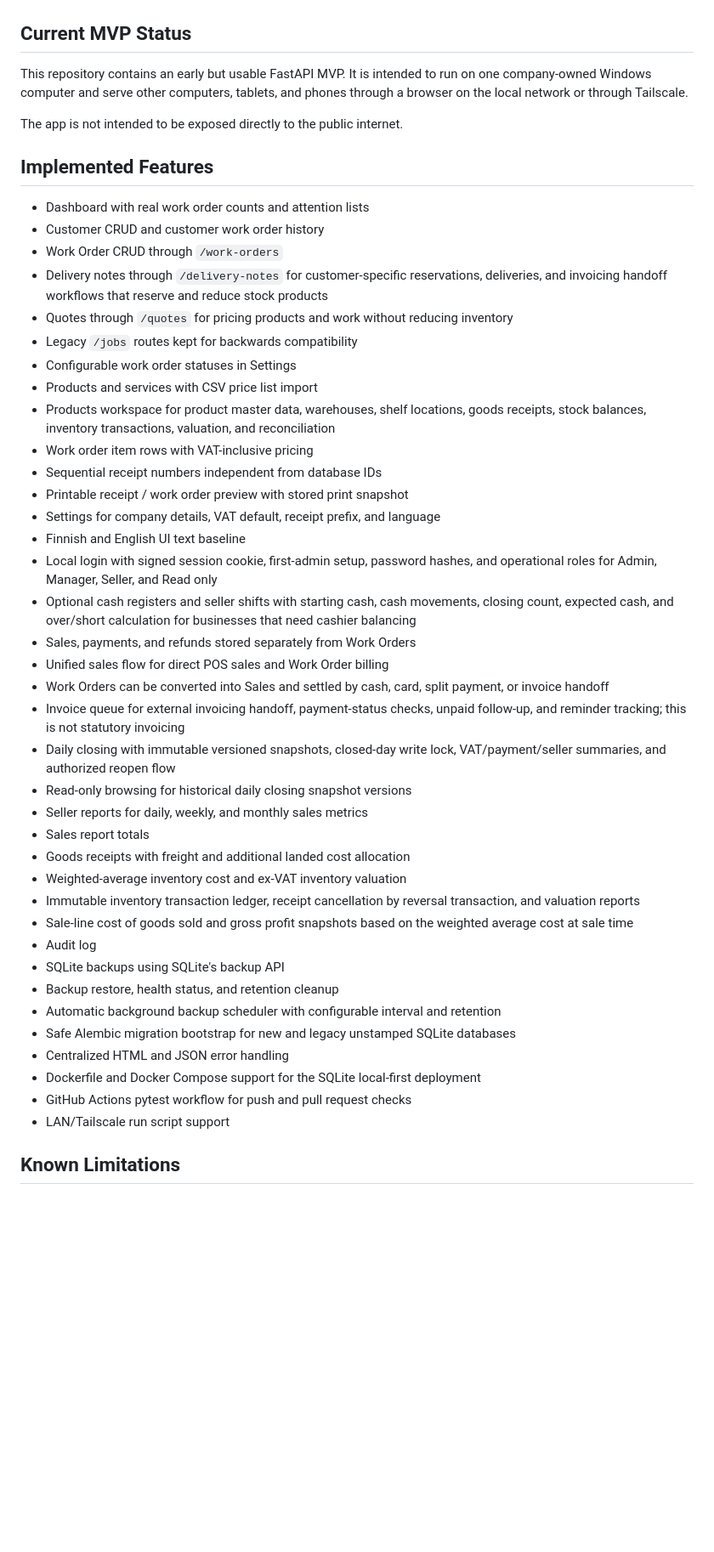
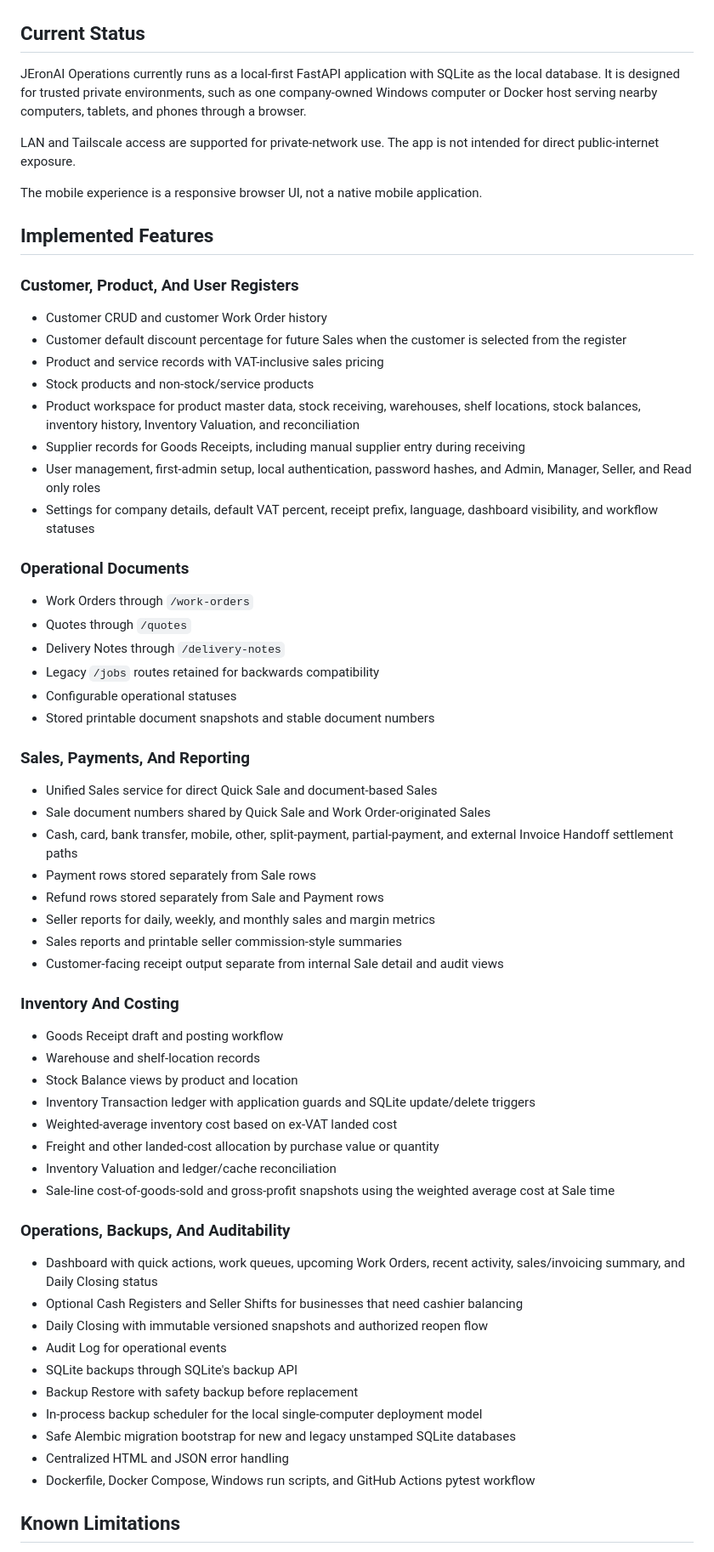
Before and after one commit to denzo69/-Local-First-Operations-Tracker-Commercial, a Markdown page: README.md, the part around one of its changes. Shown at 85% size. Rendered like a GitHub page; blank space fills up the shorter version.

Commit message:
Improve portfolio README and repository documentation

```diff
--- a/README.md
+++ b/README.md
@@ -28,51 +37,70 @@ The screenshots below were captured from the current JEronAI Operations visual d
 
 ![Mobile dashboard](docs/UI/screenshots/dashboard-mobile.png)
 
-## Current MVP Status
+## Current Status
 
-This repository contains an early but usable FastAPI MVP. It is intended to run on one company-owned Windows computer and serve other computers, tablets, and phones through a browser on the local network or through Tailscale.
+JEronAI Operations currently runs as a local-first FastAPI application with SQLite as the local database. It is designed for trusted private environments, such as one company-owned Windows computer or Docker host serving nearby computers, tablets, and phones through a browser.
 
-The app is not intended to be exposed directly to the public internet.
+LAN and Tailscale access are supported for private-network use. The app is not intended for direct public-internet exposure.
+
+The mobile experience is a responsive browser UI, not a native mobile application.
 
 ## Implemented Features
 
-- Dashboard with real work order counts and attention lists
-- Customer CRUD and customer work order history
-- Work Order CRUD through `/work-orders`
-- Delivery notes through `/delivery-notes` for customer-specific reservations, deliveries, and invoicing handoff workflows that reserve and reduce stock products
-- Quotes through `/quotes` for pricing products and work without reducing inventory
-- Legacy `/jobs` routes kept for backwards compatibility
-- Configurable work order statuses in Settings
-- Products and services with CSV price list import
-- Products workspace for product master data, warehouses, shelf locations, goods receipts, stock balances, inventory transactions, valuation, and reconciliation
-- Work order item rows with VAT-inclusive pricing
-- Sequential receipt numbers independent from database IDs
-- Printable receipt / work order preview with stored print snapshot
-- Settings for company details, VAT default, receipt prefix, and language
-- Finnish and English UI text baseline
-- Local login with signed session cookie, first-admin setup, password hashes, and operational roles for Admin, Manager, Seller, and Read only
-- Optional cash registers and seller shifts with starting cash, cash movements, closing count, expected cash, and over/short calculation for businesses that need cashier balancing
-- Sales, payments, and refunds stored separately from Work Orders
-- Unified sales flow for direct POS sales and Work Order billing
-- Work Orders can be converted into Sales and settled by cash, card, split payment, or invoice handoff
-- Invoice queue for external invoicing handoff, payment-status checks, unpaid follow-up, and reminder tracking; this is not statutory invoicing
-- Daily closing with immutable versioned snapshots, closed-day write lock, VAT/payment/seller summaries, and authorized reopen flow
-- Read-only browsing for historical daily closing snapshot versions
-- Seller reports for daily, weekly, and monthly sales metrics
-- Sales report totals
-- Goods receipts with freight and additional landed cost allocation
-- Weighted-average inventory cost and ex-VAT inventory valuation
-- Immutable inventory transaction ledger, receipt cancellation by reversal transaction, and valuation reports
-- Sale-line cost of goods sold and gross profit snapshots based on the weighted average cost at sale time
-- Audit log
-- SQLite backups using SQLite's backup API
-- Backup restore, health status, and retention cleanup
-- Automatic background backup scheduler with configurable interval and retention
+### Customer, Product, And User Registers
+
+- Customer CRUD and customer Work Order history
+- Customer default discount percentage for future Sales when the customer is selected from the register
+- Product and service records with VAT-inclusive sales pricing
+- Stock products and non-stock/service products
+- Product workspace for product master data, stock receiving, warehouses, shelf locations, stock balances, inventory history, Inventory Valuation, and reconciliation
+- Supplier records for Goods Receipts, including manual supplier entry during receiving
+- User management, first-admin setup, local authentication, password hashes, and Admin, Manager, Seller, and Read only roles
+- Settings for company details, default VAT percent, receipt prefix, language, dashboard visibility, and workflow statuses
+
+### Operational Documents
+
+- Work Orders through `/work-orders`
+- Quotes through `/quotes`
+- Delivery Notes through `/delivery-notes`
+- Legacy `/jobs` routes retained for backwards compatibility
+- Configurable operational statuses
+- Stored printable document snapshots and stable document numbers
+
+### Sales, Payments, And Reporting
+
+- Unified Sales service for direct Quick Sale and document-based Sales
+- Sale document numbers shared by Quick Sale and Work Order-originated Sales
+- Cash, card, bank transfer, mobile, other, split-payment, partial-payment, and external Invoice Handoff settlement paths
+- Payment rows stored separately from Sale rows
+- Refund rows stored separately from Sale and Payment rows
+- Seller reports for daily, weekly, and monthly sales and margin metrics
+- Sales reports and printable seller commission-style summaries
+- Customer-facing receipt output separate from internal Sale detail and audit views
+
+### Inventory And Costing
+
+- Goods Receipt draft and posting workflow
+- Warehouse and shelf-location records
+- Stock Balance views by product and location
+- Inventory Transaction ledger with application guards and SQLite update/delete triggers
+- Weighted-average inventory cost based on ex-VAT landed cost
+- Freight and other landed-cost allocation by purchase value or quantity
+- Inventory Valuation and ledger/cache reconciliation
+- Sale-line cost-of-goods-sold and gross-profit snapshots using the weighted average cost at Sale time
+
+### Operations, Backups, And Auditability
+
+- Dashboard with quick actions, work queues, upcoming Work Orders, recent activity, sales/invoicing summary, and Daily Closing status
+- Optional Cash Registers and Seller Shifts for businesses that need cashier balancing
+- Daily Closing with immutable versioned snapshots and authorized reopen flow
+- Audit Log for operational events
+- SQLite backups through SQLite's backup API
+- Backup Restore with safety backup before replacement
+- In-process backup scheduler for the local single-computer deployment model
 - Safe Alembic migration bootstrap for new and legacy unstamped SQLite databases
 - Centralized HTML and JSON error handling
-- Dockerfile and Docker Compose support for the SQLite local-first deployment
-- GitHub Actions pytest workflow for push and pull request checks
-- LAN/Tailscale run script support
+- Dockerfile, Docker Compose, Windows run scripts, and GitHub Actions pytest workflow
 
 ## Known Limitations
 
```
Also changed, not shown: other parts of README.md (+146 -101 lines).
